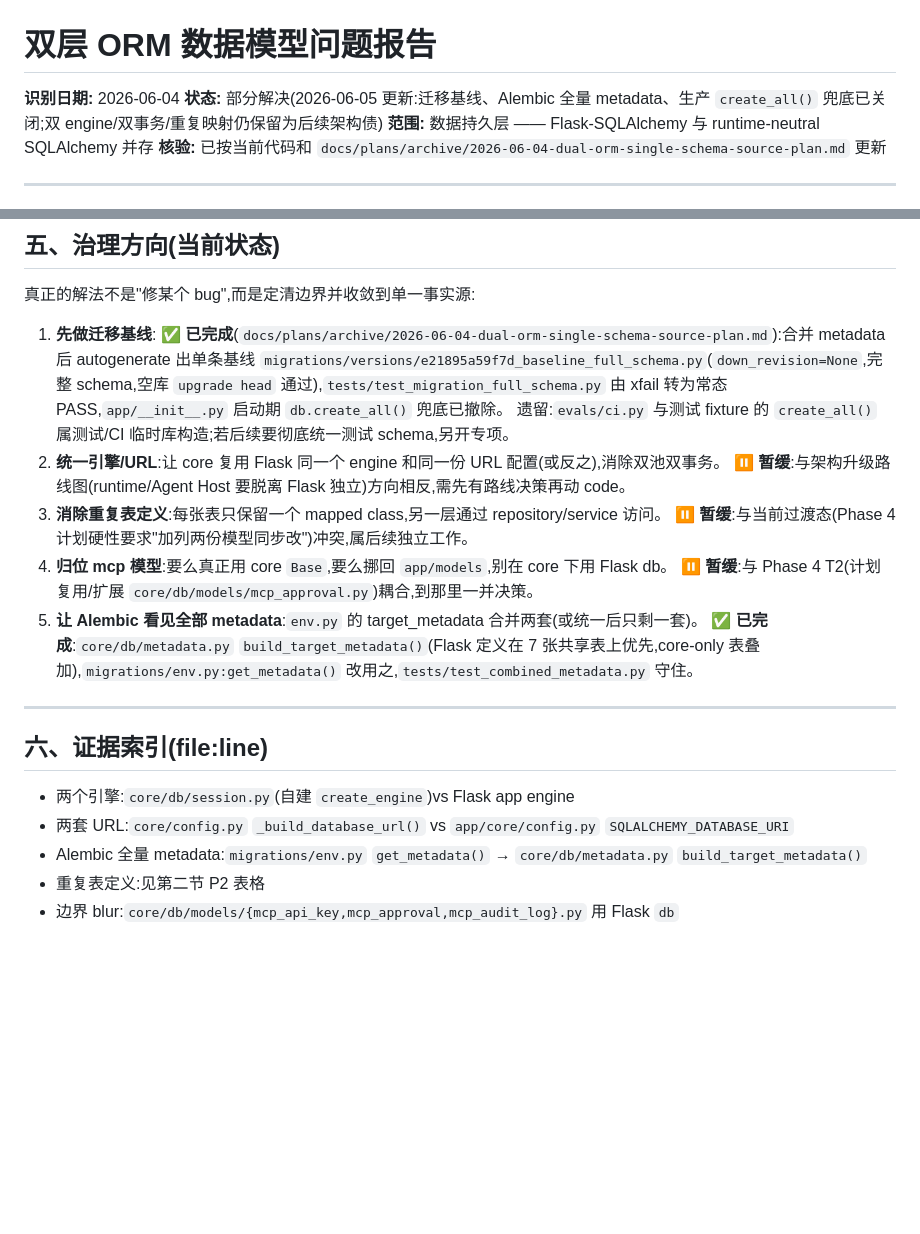
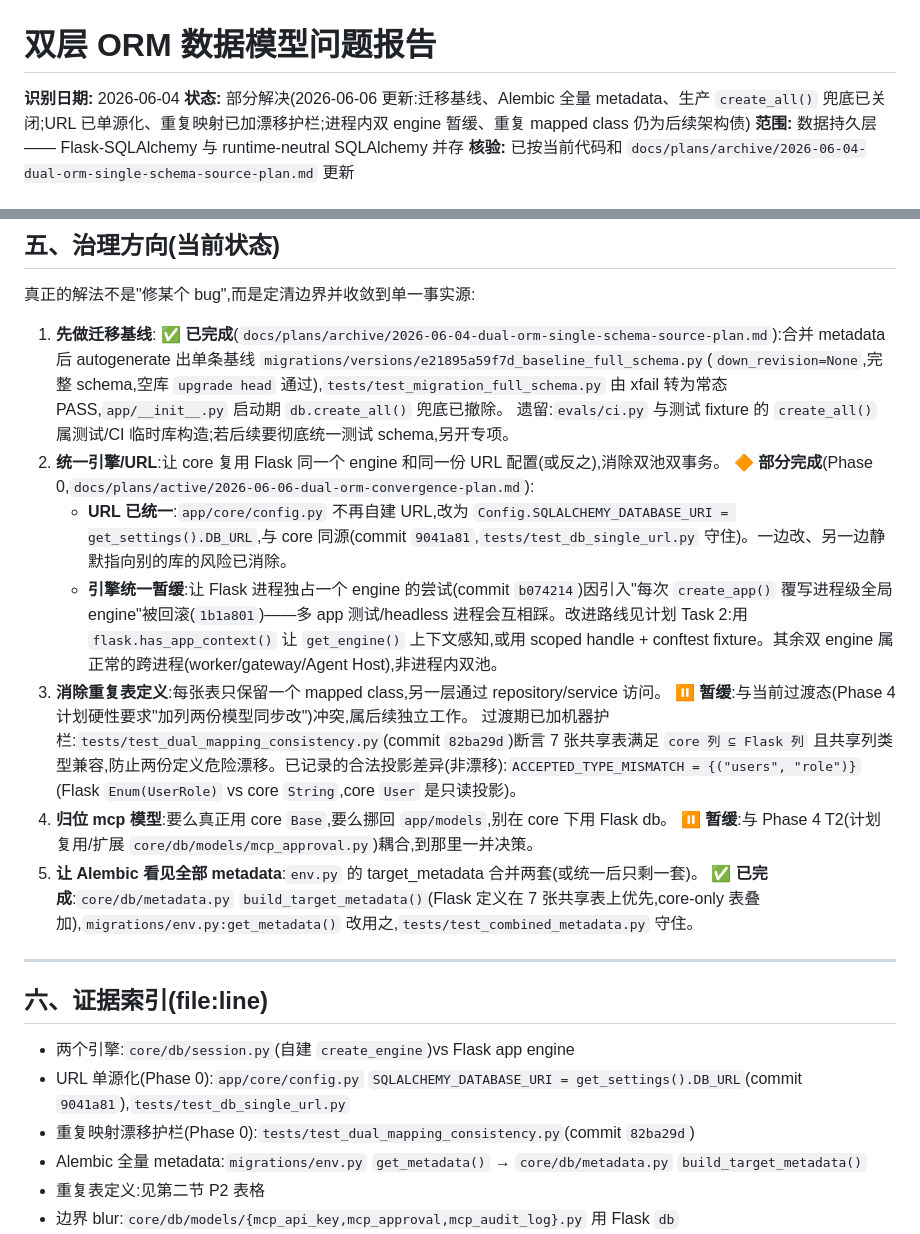
Before and after one commit to Kacaw2/CodeRunner-AI, a Markdown page: docs/issues/2026-06-04-dual-orm-database-issues.md, 2 parts joined by grey strips. Drawn GitHub-style; blank space fills up the shorter version.

Commit message:
docs(issues): record Phase 0 dual-ORM convergence (URL single-source + drift guard)
Co-Authored-By: Claude Opus 4.7 <noreply@anthropic.com>

```diff
--- a/docs/issues/2026-06-04-dual-orm-database-issues.md
+++ b/docs/issues/2026-06-04-dual-orm-database-issues.md
@@ -1,7 +1,7 @@
 # 双层 ORM 数据模型问题报告
 
 **识别日期:** 2026-06-04
-**状态:** 部分解决(2026-06-05 更新:迁移基线、Alembic 全量 metadata、生产 `create_all()` 兜底已关闭;双 engine/双事务/重复映射仍保留为后续架构债)
+**状态:** 部分解决(2026-06-06 更新:迁移基线、Alembic 全量 metadata、生产 `create_all()` 兜底已关闭;URL 已单源化、重复映射已加漂移护栏;进程内双 engine 暂缓、重复 mapped class 仍为后续架构债)
 **范围:** 数据持久层 —— Flask-SQLAlchemy 与 runtime-neutral SQLAlchemy 并存
 **核验:** 已按当前代码和 `docs/plans/archive/2026-06-04-dual-orm-single-schema-source-plan.md` 更新
 
@@ -114,9 +114,12 @@ Flask 引擎和 core 引擎是两个连接池、两套事务。一次业务流
    **✅ 已完成**(`docs/plans/archive/2026-06-04-dual-orm-single-schema-source-plan.md`):合并 metadata 后 autogenerate 出单条基线 `migrations/versions/e21895a59f7d_baseline_full_schema.py`(`down_revision=None`,完整 schema,空库 `upgrade head` 通过),`tests/test_migration_full_schema.py` 由 xfail 转为常态 PASS,`app/__init__.py` 启动期 `db.create_all()` 兜底已撤除。
    遗留:`evals/ci.py` 与测试 fixture 的 `create_all()` 属测试/CI 临时库构造;若后续要彻底统一测试 schema,另开专项。
 2. **统一引擎/URL**:让 core 复用 Flask 同一个 engine 和同一份 URL 配置(或反之),消除双池双事务。
-   **⏸ 暂缓**:与架构升级路线图(runtime/Agent Host 要脱离 Flask 独立)方向相反,需先有路线决策再动 code。
+   **🔶 部分完成**(Phase 0,`docs/plans/active/2026-06-06-dual-orm-convergence-plan.md`):
+   - **URL 已统一**:`app/core/config.py` 不再自建 URL,改为 `Config.SQLALCHEMY_DATABASE_URI = get_settings().DB_URL`,与 core 同源(commit `9041a81`,`tests/test_db_single_url.py` 守住)。一边改、另一边静默指向别的库的风险已消除。
+   - **引擎统一暂缓**:让 Flask 进程独占一个 engine 的尝试(commit `b074214`)因引入"每次 `create_app()` 覆写进程级全局 engine"被回滚(`1b1a801`)——多 app 测试/headless 进程会互相踩。改进路线见计划 Task 2:用 `flask.has_app_context()` 让 `get_engine()` 上下文感知,或用 scoped handle + conftest fixture。其余双 engine 属正常的跨进程(worker/gateway/Agent Host),非进程内双池。
 3. **消除重复表定义**:每张表只保留一个 mapped class,另一层通过 repository/service 访问。
    **⏸ 暂缓**:与当前过渡态(Phase 4 计划硬性要求"加列两份模型同步改")冲突,属后续独立工作。
+   过渡期已加机器护栏:`tests/test_dual_mapping_consistency.py`(commit `82ba29d`)断言 7 张共享表满足 `core 列 ⊆ Flask 列` 且共享列类型兼容,防止两份定义危险漂移。已记录的合法投影差异(非漂移):`ACCEPTED_TYPE_MISMATCH = {("users", "role")}`(Flask `Enum(UserRole)` vs core `String`,core `User` 是只读投影)。
 4. **归位 mcp 模型**:要么真正用 core `Base`,要么挪回 `app/models`,别在 core 下用 Flask db。
    **⏸ 暂缓**:与 Phase 4 T2(计划复用/扩展 `core/db/models/mcp_approval.py`)耦合,到那里一并决策。
 5. **让 Alembic 看见全部 metadata**:`env.py` 的 target_metadata 合并两套(或统一后只剩一套)。
@@ -127,7 +130,8 @@ Flask 引擎和 core 引擎是两个连接池、两套事务。一次业务流
 ## 六、证据索引(file:line)
 
 - 两个引擎:`core/db/session.py`(自建 `create_engine`)vs Flask app engine
-- 两套 URL:`core/config.py` `_build_database_url()` vs `app/core/config.py` `SQLALCHEMY_DATABASE_URI`
+- URL 单源化(Phase 0):`app/core/config.py` `SQLALCHEMY_DATABASE_URI = get_settings().DB_URL`(commit `9041a81`),`tests/test_db_single_url.py`
+- 重复映射漂移护栏(Phase 0):`tests/test_dual_mapping_consistency.py`(commit `82ba29d`)
 - Alembic 全量 metadata:`migrations/env.py` `get_metadata()` → `core/db/metadata.py` `build_target_metadata()`
 - 重复表定义:见第二节 P2 表格
 - 边界 blur:`core/db/models/{mcp_api_key,mcp_approval,mcp_audit_log}.py` 用 Flask `db`
```
